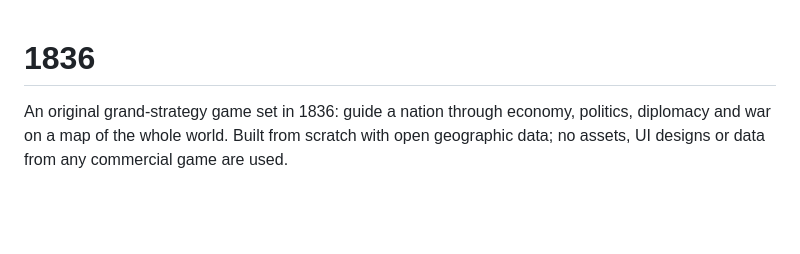
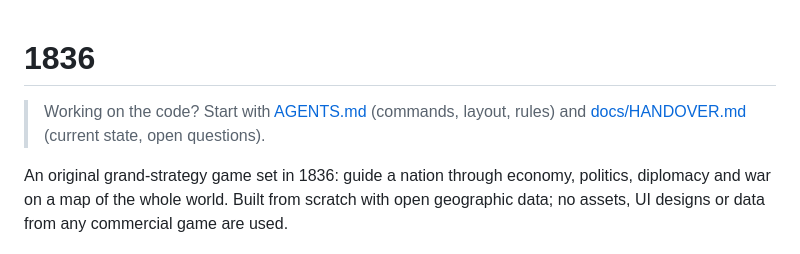
Before and after one commit to royalpeak58649/my-game, a Markdown page: README.md, the part around the change. Rendered like a GitHub page; blank space fills up the shorter version.

```diff
--- a/README.md
+++ b/README.md
@@ -1,4 +1,7 @@
 # 1836
+
+> Working on the code? Start with [AGENTS.md](AGENTS.md) (commands, layout, rules) and
+> [docs/HANDOVER.md](docs/HANDOVER.md) (current state, open questions).
 
 An original grand-strategy game set in 1836: guide a nation through economy, politics,
 diplomacy and war on a map of the whole world. Built from scratch with open geographic
```
Also changed, not shown: AGENTS.md (added, +119 -0 lines), docs/HANDOVER.md (added, +61 -0 lines).
